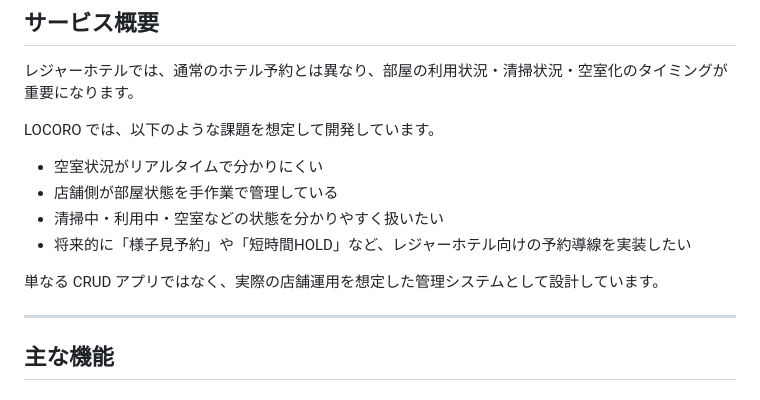
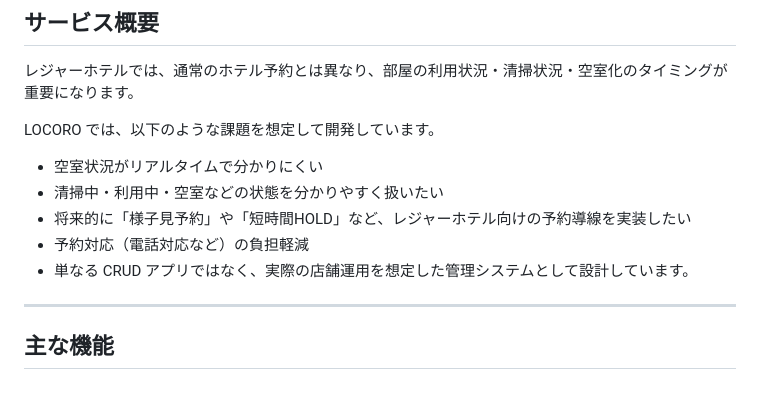
Before and after one commit to Hibiki0417/LOCORO, a Markdown page: README.md, the part around the change. Rendered like a GitHub page.

Commit message:
Update README with additional features and clarifications

```diff
--- a/README.md
+++ b/README.md
@@ -53,11 +53,10 @@ Render にデプロイしたデモ環境です。
 LOCORO では、以下のような課題を想定して開発しています。
 
 - 空室状況がリアルタイムで分かりにくい
-- 店舗側が部屋状態を手作業で管理している
 - 清掃中・利用中・空室などの状態を分かりやすく扱いたい
 - 将来的に「様子見予約」や「短時間HOLD」など、レジャーホテル向けの予約導線を実装したい
-
-単なる CRUD アプリではなく、実際の店舗運用を想定した管理システムとして設計しています。
+- 予約対応（電話対応など）の負担軽減
+- 単なる CRUD アプリではなく、実際の店舗運用を想定した管理システムとして設計しています。
 
 ---
 
```
